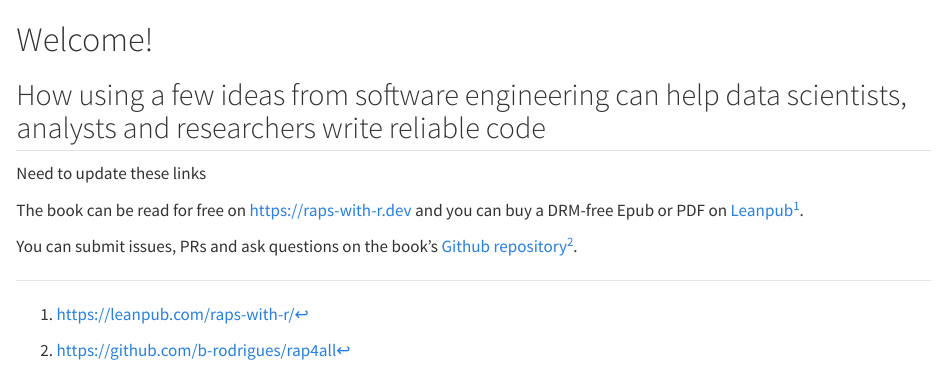
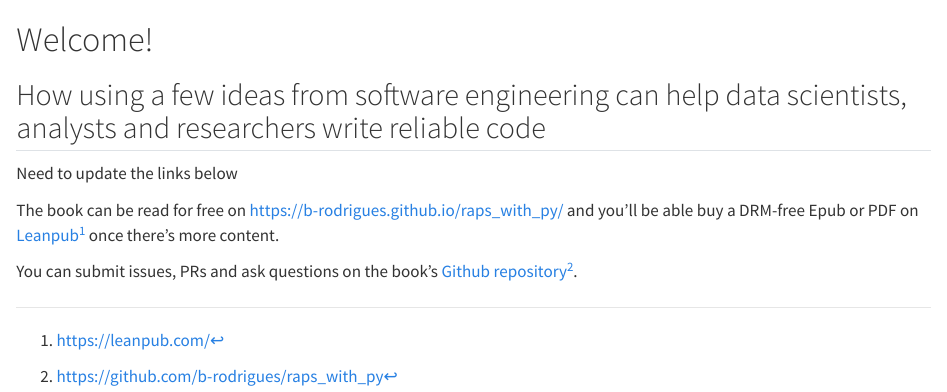
Before and after one commit to b-rodrigues/raps_with_py, a Quarto document (index.qmd): the page in a window 1100 px wide, from its top. Rendered offline with R 4.5, knitr and Pandoc in place of Quarto, with nearby package versions; drawn as R Markdown's standard HTML page in place of the format the file asks for.

Commit message:
updated index

```diff
--- a/index.qmd
+++ b/index.qmd
@@ -1,5 +1,7 @@
 # Welcome! {.unnumbered}
 ## How using a few ideas from software engineering can help data scientists, analysts and researchers write reliable code
+
+Need to update the links below
 
 ::: {.content-hidden when-format="pdf"}
 <figure>
@@ -9,19 +11,18 @@
 </figure>
 :::
 
-Need to update these links
-
 The book can be read for free on
-[https://raps-with-r.dev](https://raps-with-r.dev) and you can buy a DRM-free
-Epub or PDF on
-[Leanpub](https://leanpub.com/raps-with-r/)^[https://leanpub.com/raps-with-r/].
+[https://b-rodrigues.github.io/raps_with_py/](https://b-rodrigues.github.io/raps_with_py/)
+and you'll be able buy a DRM-free Epub or PDF on
+[Leanpub](https://leanpub.com/)^[https://leanpub.com/] once there's more content.
 
 ::: {.content-hidden when-format="pdf"}
-You can also buy a physical copy of the book on [Amazon](https://www.amazon.com/dp/B0C87H6MGF/).
+You'll also be able to buy a physical copy of the book on Amazon once it's done. In the
+meantime, you could buy the [R edition](https://www.amazon.com/dp/B0C87H6MGF/).
 
 If you find this book useful, don’t hesitate to let me know or leave a rating on
 Amazon!
 :::
 
 You can submit issues, PRs and ask questions on the book’s
-[Github repository](https://github.com/b-rodrigues/rap4all)^[https://github.com/b-rodrigues/rap4all].
+[Github repository](https://github.com/b-rodrigues/raps_with_py)^[https://github.com/b-rodrigues/raps_with_py].
```
